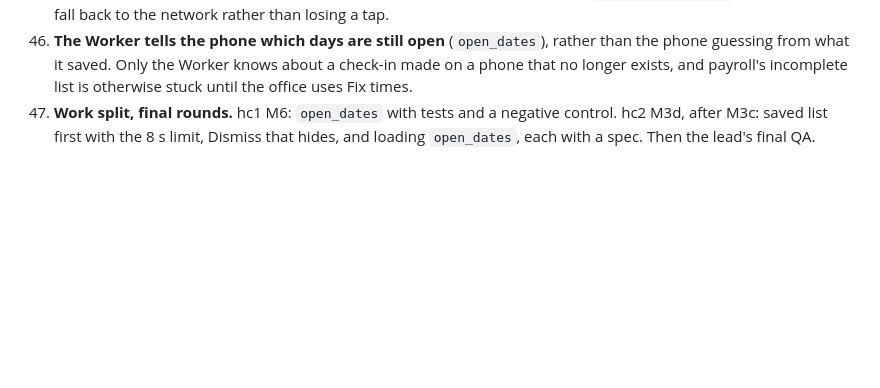
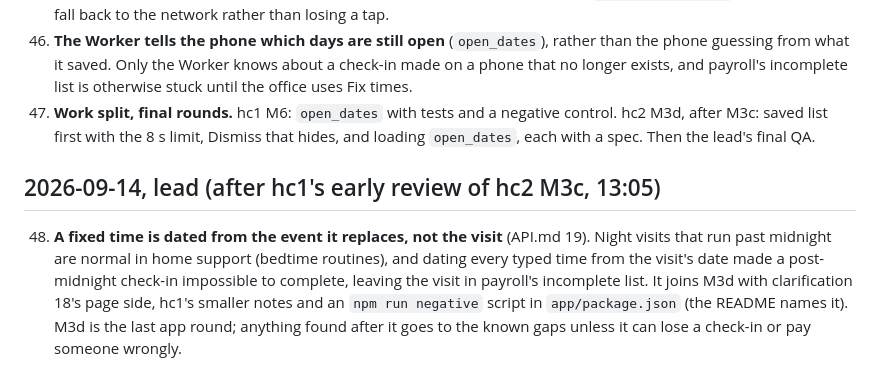
Before and after one commit to alexjpower74-create/home-care-visits, a Markdown page: DECISIONS.md, the part around the change. GitHub-like rendering; blank space fills up the shorter version.

```diff
--- a/DECISIONS.md
+++ b/DECISIONS.md
@@ -167,3 +167,11 @@ Calls made without Alexander, newest at the bottom. Each says what and why.
     until the office uses Fix times.
 47. **Work split, final rounds.** hc1 M6: `open_dates` with tests and a negative control. hc2 M3d, after M3c: saved list first with
     the 8 s limit, Dismiss that hides, and loading `open_dates`, each with a spec. Then the lead's final QA.
+
+## 2026-09-14, lead (after hc1's early review of hc2 M3c, 13:05)
+
+48. **A fixed time is dated from the event it replaces, not the visit** (API.md 19). Night visits that run past midnight are normal
+    in home support (bedtime routines), and dating every typed time from the visit's date made a post-midnight check-in impossible to
+    complete, leaving the visit in payroll's incomplete list. It joins M3d with clarification 18's page side, hc1's smaller notes and an
+    `npm run negative` script in `app/package.json` (the README names it). M3d is the last app round; anything found after it goes to
+    the known gaps unless it can lose a check-in or pay someone wrongly.
```
Also changed, not shown: docs/API.md (+9 -0 lines).
